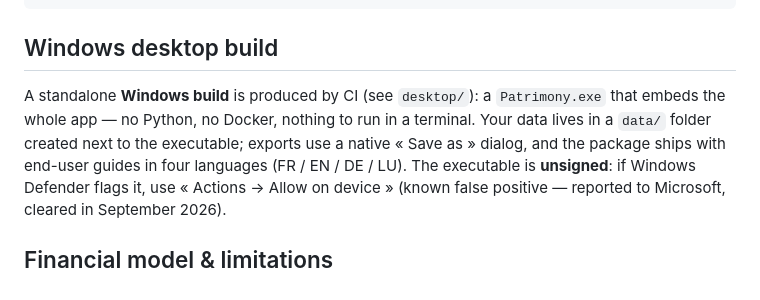
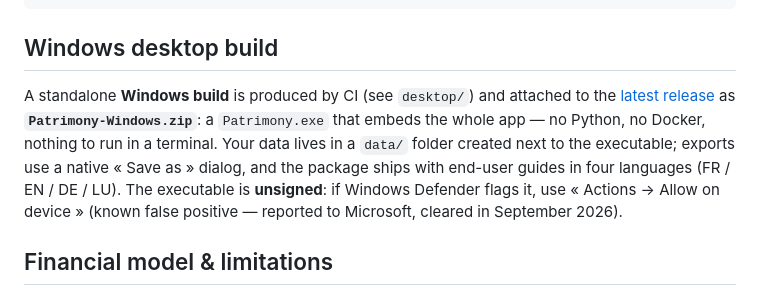
Before and after one commit to LostInTheBugs/patrimony, a Markdown page: README.md, the part around the change. Drawn GitHub-style.

Commit message:
docs: README - Windows desktop build zip is attached to the latest release; add the download pointer in the desktop section

```diff
--- a/README.md
+++ b/README.md
@@ -138,11 +138,14 @@ SEED_DEMO=1 ADMIN_USER=admin ADMIN_PASSWORD=change-me \
 
 ## Windows desktop build
 
-A standalone **Windows build** is produced by CI (see `desktop/`): a
-`Patrimony.exe` that embeds the whole app — no Python, no Docker, nothing
-to run in a terminal. Your data lives in a `data/` folder created next to
-the executable; exports use a native « Save as » dialog, and the package
-ships with end-user guides in four languages (FR / EN / DE / LU). The
+A standalone **Windows build** is produced by CI (see `desktop/`) and
+attached to the [latest
+release](https://github.com/LostInTheBugs/patrimony/releases/latest) as
+**`Patrimony-Windows.zip`**: a `Patrimony.exe` that embeds the whole app —
+no Python, no Docker, nothing to run in a terminal. Your data lives in a
+`data/` folder created next to the executable; exports use a native
+« Save as » dialog, and the package ships with end-user guides in four
+languages (FR / EN / DE / LU). The
 executable is **unsigned**: if Windows Defender flags it, use
 « Actions → Allow on device » (known false positive — reported to
 Microsoft, cleared in September 2026).
```
